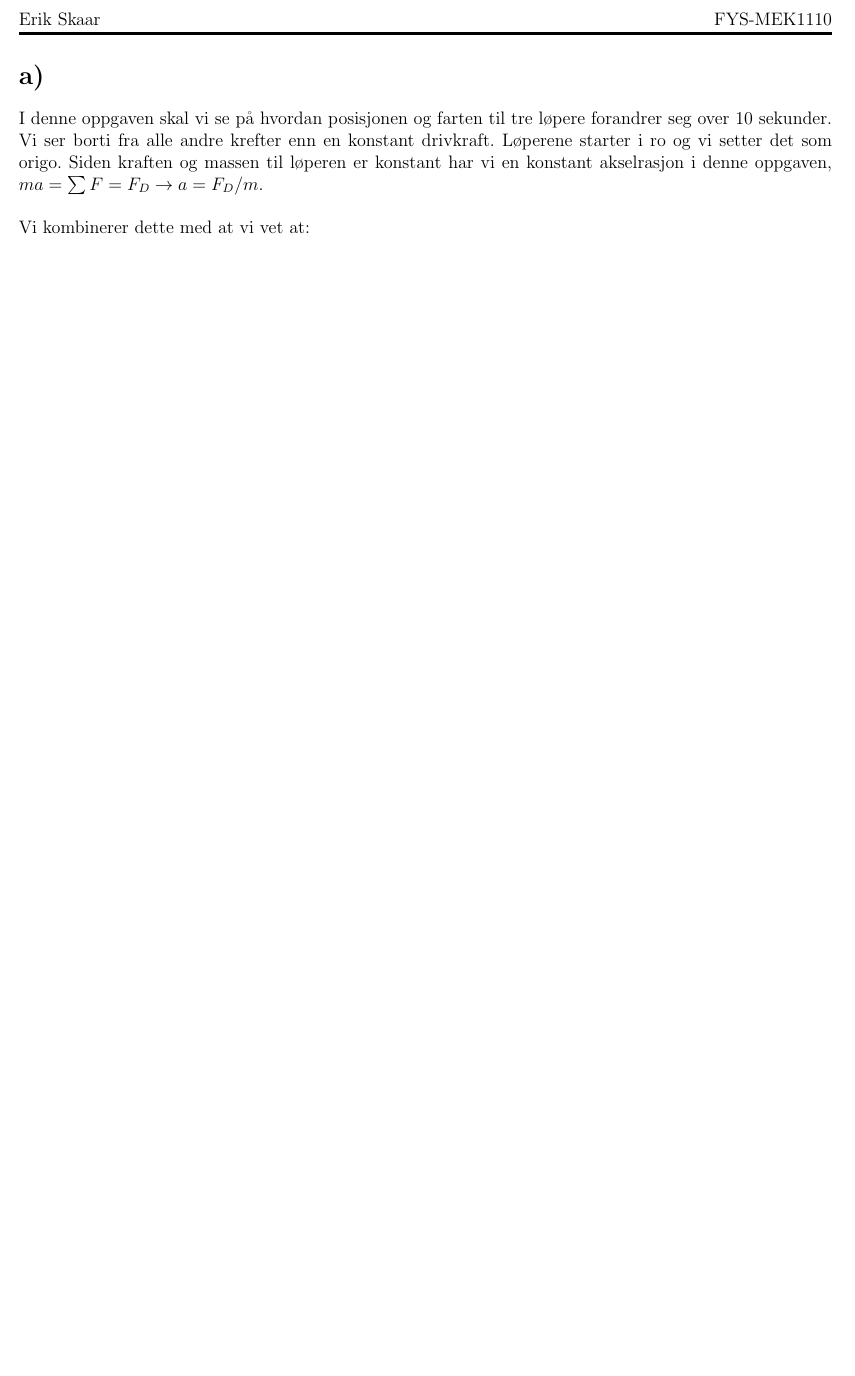
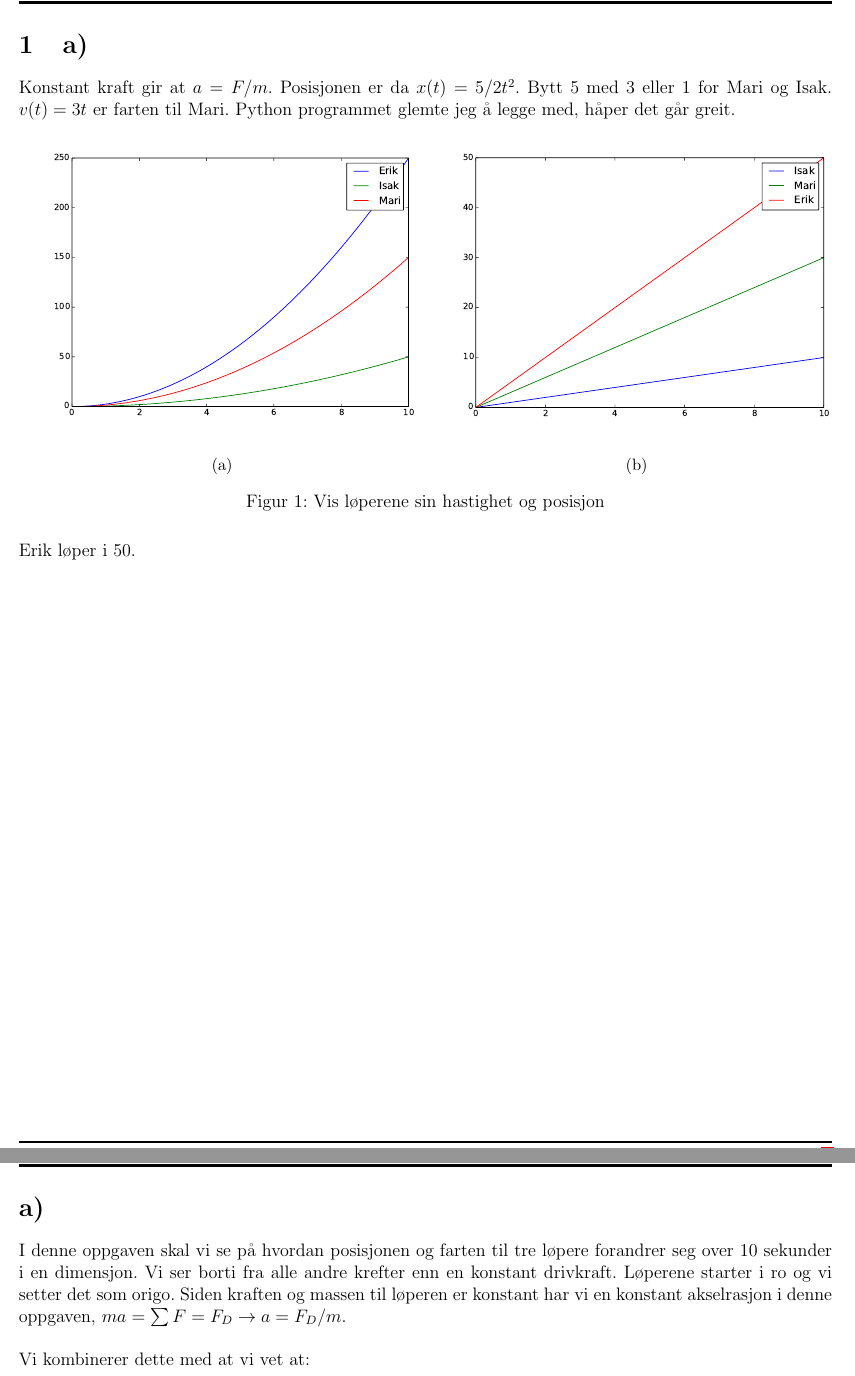
Before and after one commit to erikfsk/fys-mek1110, a LaTeX document (OBLIG EKSEMPEL/main.tex): part of the page before the commit and two parts of pages 1 and 2 of 2 after it, the two joined at a grey line, cut at the place of the change, the shorter picture padded with empty space. Compiled offline with pdfLaTeX.

Commit message:
Oblig eksempel
Siste forandring...

```diff
--- a/OBLIG EKSEMPEL/main.tex
+++ b/OBLIG EKSEMPEL/main.tex
@@ -13,42 +13,42 @@
 \renewcommand{\headrulewidth}{2pt}
 \renewcommand{\footrulewidth}{1pt}
 
-% \section{a)}%1
+\section{a)}%1
 
-% Konstant kraft gir at $a = F/m$. Posisjonen er da $x(t) = 5/2 t^2$.
-% Bytt 5 med 3 eller 1 for Mari og Isak. $v(t) = 3t$ er farten til Mari.
-% Python programmet glemte jeg å legge med, håper det går greit.
+Konstant kraft gir at $a = F/m$. Posisjonen er da $x(t) = 5/2 t^2$.
+Bytt 5 med 3 eller 1 for Mari og Isak. $v(t) = 3t$ er farten til Mari.
+Python programmet glemte jeg å legge med, håper det går greit.
 
-% \begin{figure}[H]
-%     \centering
-%     \begin{subfigure}{0.5\textwidth}
-%         \centering
-%         \includegraphics[width=\linewidth]{bilder/standard1.pdf}
-%         \caption{}
-%     \end{subfigure}%
-%     ~
-%     \begin{subfigure}{0.5\textwidth}
-%         \centering
-%         \includegraphics[width=\linewidth]{bilder/standard2.pdf}
-%         \caption{}
-%     \end{subfigure}
-%     \caption{Vis løperene sin hastighet og posisjon}
-%     \label{fig:standard}
-% \end{figure}
+\begin{figure}[H]
+    \centering
+    \begin{subfigure}{0.5\textwidth}
+        \centering
+        \includegraphics[width=\linewidth]{bilder/standard1.pdf}
+        \caption{}
+    \end{subfigure}%
+    ~
+    \begin{subfigure}{0.5\textwidth}
+        \centering
+        \includegraphics[width=\linewidth]{bilder/standard2.pdf}
+        \caption{}
+    \end{subfigure}
+    \caption{Vis løperene sin hastighet og posisjon}
+    \label{fig:standard}
+\end{figure}
 
-% Erik løper i 50.
+Erik løper i 50.
 
 
-% \pagebreak
+\pagebreak
 
 
-% \pagebreak
+\pagebreak
 
 
 
 \section*{a)}%1
 
-I denne oppgaven skal vi se på hvordan posisjonen og farten til tre løpere forandrer seg over 10 sekunder. Vi ser borti fra alle andre krefter
+I denne oppgaven skal vi se på hvordan posisjonen og farten til tre løpere forandrer seg over 10 sekunder i en dimensjon. Vi ser borti fra alle andre krefter
 enn en konstant drivkraft. Løperene starter i ro og vi setter det som origo.
 Siden kraften og massen til løperen er konstant har vi en konstant akselrasjon
 i denne oppgaven, $ma = \sum F = F_D \rightarrow a = F_D/m$.
```
Also changed, not shown: OBLIG EKSEMPEL/Begge.pdf, OBLIG EKSEMPEL/PLZZZZ.pdf, 2 other files.
